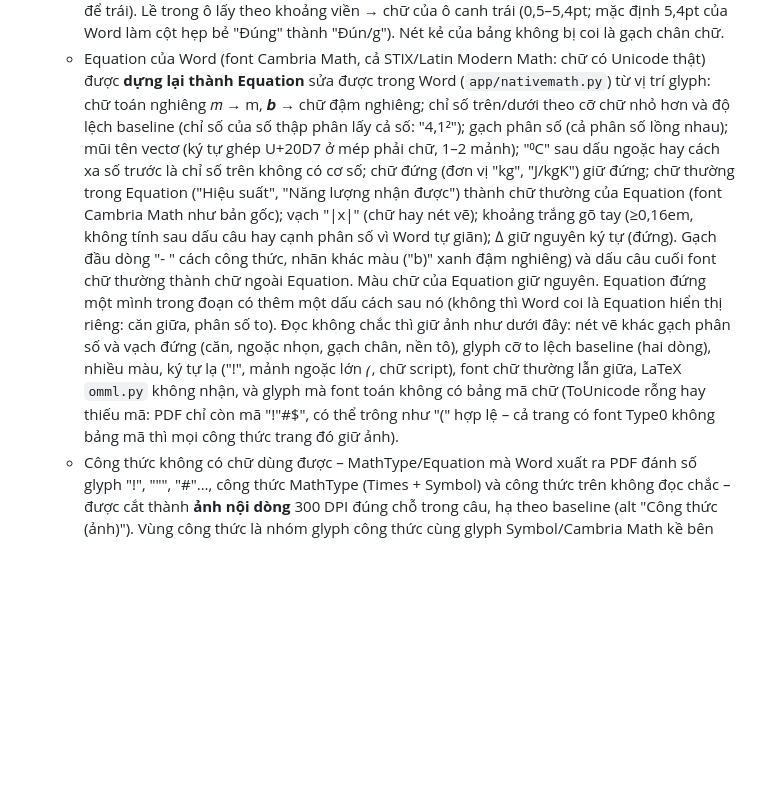
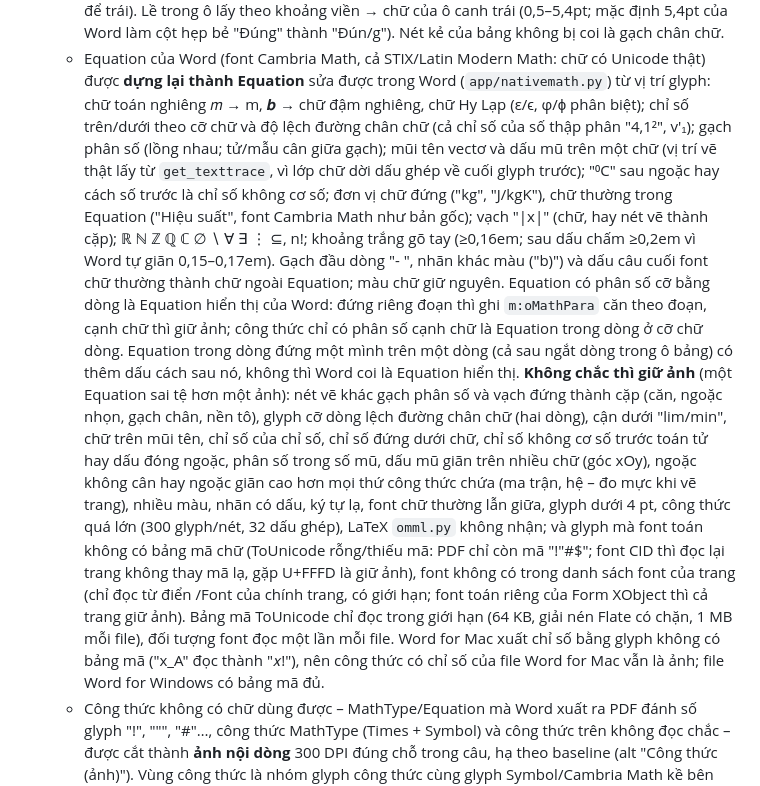
Before and after one commit to minhdat97/pdf2word-ocr, a Markdown page: README.md, the part around the change. Rendered like a GitHub page; blank space fills up the shorter version.

Commit message:
README: Equation dựng lại từ PDF có chữ – hành vi sau 7 vòng rà soát (Equation hiển thị, ký hiệu, các trường hợp giữ ảnh, giới hạn đọc font, Word for Mac)
Co-Authored-By: Claude Opus 5.5 <noreply@anthropic.com>

```diff
--- a/README.md
+++ b/README.md
@@ -244,21 +244,30 @@ tắt.
     "Đúng" thành "Đún/g"). Nét kẻ của bảng không bị coi là gạch chân chữ.
   - Equation của Word (font Cambria Math, cả STIX/Latin Modern Math: chữ có Unicode thật) được
     **dựng lại thành Equation** sửa được trong Word (`app/nativemath.py`) từ vị trí glyph: chữ toán
-    nghiêng 𝑚 → m, 𝒃 → chữ đậm nghiêng; chỉ số trên/dưới theo cỡ chữ nhỏ hơn và độ lệch baseline
-    (chỉ số của số thập phân lấy cả số: "4,1²"); gạch phân số (cả phân số lồng nhau); mũi tên vectơ
-    (ký tự ghép U+20D7 ở mép phải chữ, 1–2 mảnh); "⁰C" sau dấu ngoặc hay cách xa số trước là chỉ số
-    trên không có cơ số; chữ đứng (đơn vị "kg", "J/kgK") giữ đứng; chữ thường trong Equation ("Hiệu
-    suất", "Năng lượng nhận được") thành chữ thường của Equation (font Cambria Math như bản gốc);
-    vạch "|x|" (chữ hay nét vẽ); khoảng trắng gõ tay (≥0,16em, không tính sau dấu câu hay cạnh phân số
-    vì Word tự giãn); ∆ giữ nguyên ký tự (đứng). Gạch đầu dòng "- " cách công thức, nhãn khác màu ("b)"
-    xanh đậm nghiêng) và dấu câu cuối font chữ thường thành chữ ngoài Equation. Màu chữ của Equation
-    giữ nguyên. Equation đứng một mình trong đoạn có thêm một dấu cách sau nó (không thì Word coi là
-    Equation hiển thị riêng: căn giữa, phân số to). Đọc không chắc thì giữ ảnh như dưới đây: nét vẽ
-    khác gạch phân số và vạch đứng (căn, ngoặc nhọn, gạch chân, nền tô), glyph cỡ to lệch baseline
-    (hai dòng), nhiều màu, ký tự lạ ("!", mảnh ngoặc lớn ⎛, chữ script), font chữ thường lẫn giữa,
-    LaTeX `omml.py` không nhận, và glyph mà font toán không có bảng mã chữ (ToUnicode rỗng hay thiếu
-    mã: PDF chỉ còn mã "!\"#$", có thể trông như "(" hợp lệ – cả trang có font Type0 không bảng mã
-    thì mọi công thức trang đó giữ ảnh).
+    nghiêng 𝑚 → m, 𝒃 → chữ đậm nghiêng, chữ Hy Lạp (ε/ϵ, φ/ϕ phân biệt); chỉ số trên/dưới theo cỡ chữ
+    và độ lệch đường chân chữ (cả chỉ số của số thập phân "4,1²", v′₁); gạch phân số (lồng nhau; tử/mẫu
+    cân giữa gạch); mũi tên vectơ và dấu mũ trên một chữ (vị trí vẽ thật lấy từ `get_texttrace`, vì lớp
+    chữ dời dấu ghép về cuối glyph trước); "⁰C" sau ngoặc hay cách số trước là chỉ số không cơ số; đơn vị
+    chữ đứng ("kg", "J/kgK"), chữ thường trong Equation ("Hiệu suất", font Cambria Math như bản gốc);
+    vạch "|x|" (chữ, hay nét vẽ thành cặp); ℝ ℕ ℤ ℚ ℂ ∅ ∖ ∀ ∃ ⋮ ⊆, n!; khoảng trắng gõ tay (≥0,16em; sau
+    dấu chấm ≥0,2em vì Word tự giãn 0,15–0,17em). Gạch đầu dòng "- ", nhãn khác màu ("b)") và dấu câu
+    cuối font chữ thường thành chữ ngoài Equation; màu chữ giữ nguyên. Equation có phân số cỡ bằng dòng
+    là Equation hiển thị của Word: đứng riêng đoạn thì ghi `m:oMathPara` căn theo đoạn, cạnh chữ thì giữ
+    ảnh; công thức chỉ có phân số cạnh chữ là Equation trong dòng ở cỡ chữ dòng. Equation trong dòng
+    đứng một mình trên một dòng (cả sau ngắt dòng trong ô bảng) có thêm dấu cách sau nó, không thì Word
+    coi là Equation hiển thị. **Không chắc thì giữ ảnh** (một Equation sai tệ hơn một ảnh): nét vẽ khác
+    gạch phân số và vạch đứng thành cặp (căn, ngoặc nhọn, gạch chân, nền tô), glyph cỡ dòng lệch đường
+    chân chữ (hai dòng), cận dưới "lim/min", chữ trên mũi tên, chỉ số của chỉ số, chỉ số đứng dưới chữ,
+    chỉ số không cơ số trước toán tử hay dấu đóng ngoặc, phân số trong số mũ, dấu mũ giãn trên nhiều chữ
+    (góc xOy), ngoặc không cân hay ngoặc giãn cao hơn mọi thứ công thức chứa (ma trận, hệ – đo mực khi vẽ
+    trang), nhiều màu, nhãn có dấu, ký tự lạ, font chữ thường lẫn giữa, glyph dưới 4 pt, công thức quá
+    lớn (300 glyph/nét, 32 dấu ghép), LaTeX `omml.py` không nhận; và glyph mà font toán không có bảng mã
+    chữ (ToUnicode rỗng/thiếu mã: PDF chỉ còn mã "!\"#$"; font CID thì đọc lại trang không thay mã lạ,
+    gặp U+FFFD là giữ ảnh), font không có trong danh sách font của trang (chỉ đọc từ điển /Font của chính
+    trang, có giới hạn; font toán riêng của Form XObject thì cả trang giữ ảnh). Bảng mã ToUnicode chỉ đọc
+    trong giới hạn (64 KB, giải nén Flate có chặn, 1 MB mỗi file), đối tượng font đọc một lần mỗi file.
+    Word for Mac xuất chỉ số bằng glyph không có bảng mã ("x_A" đọc thành "𝑥!"), nên công thức có chỉ số
+    của file Word for Mac vẫn là ảnh; file Word for Windows có bảng mã đủ.
   - Công thức không có chữ dùng được – MathType/Equation mà Word xuất ra PDF đánh số glyph
     "!", "\"", "#"…, công thức MathType (Times + Symbol) và công thức trên không đọc chắc – được cắt
     thành **ảnh nội dòng** 300 DPI đúng chỗ trong
```
